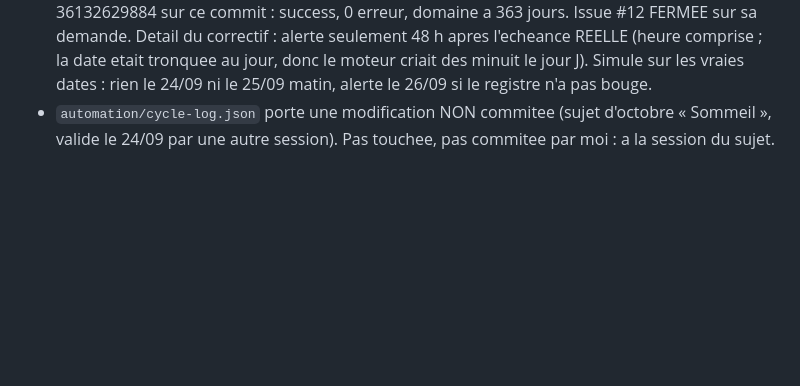
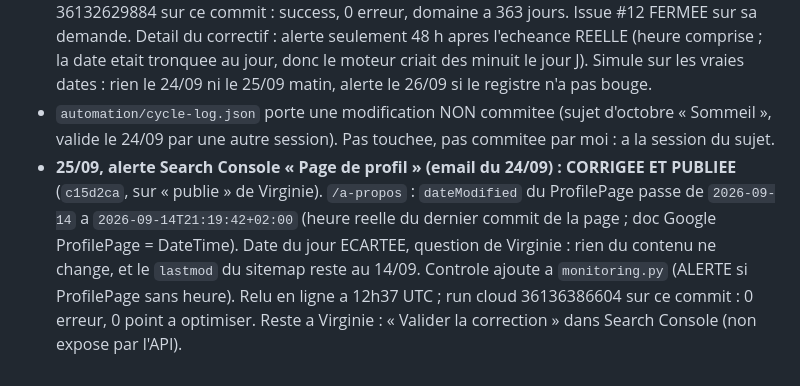
Before and after one commit to virginiedeconinck/virginiedeconinck.com, a Markdown page: LOOP-STATE.md, the part around the change. Rendered like a GitHub page; blank space fills up the shorter version.

Commit message:
LOOP-STATE : correctif ProfilePage publie [skip netlify]
Co-Authored-By: Claude Opus 5.5 (1M context) <noreply@anthropic.com>

```diff
--- a/LOOP-STATE.md
+++ b/LOOP-STATE.md
@@ -536,3 +536,10 @@ a faire. Fabriquer l'optimisation avant la mesure, c'est exactement ce que la se
   si le registre n'a pas bouge.
 - `automation/cycle-log.json` porte une modification NON commitee (sujet d'octobre « Sommeil »,
   valide le 24/09 par une autre session). Pas touchee, pas commitee par moi : a la session du sujet.
+- **25/09, alerte Search Console « Page de profil » (email du 24/09) : CORRIGEE ET PUBLIEE** (`c15d2ca`,
+  sur « publie » de Virginie). `/a-propos` : `dateModified` du ProfilePage passe de `2026-09-14` a
+  `2026-09-14T21:19:42+02:00` (heure reelle du dernier commit de la page ; doc Google ProfilePage =
+  DateTime). Date du jour ECARTEE, question de Virginie : rien du contenu ne change, et le `lastmod`
+  du sitemap reste au 14/09. Controle ajoute a `monitoring.py` (ALERTE si ProfilePage sans heure).
+  Relu en ligne a 12h37 UTC ; run cloud 36136386604 sur ce commit : 0 erreur, 0 point a optimiser.
+  Reste a Virginie : « Valider la correction » dans Search Console (non expose par l'API).
```
